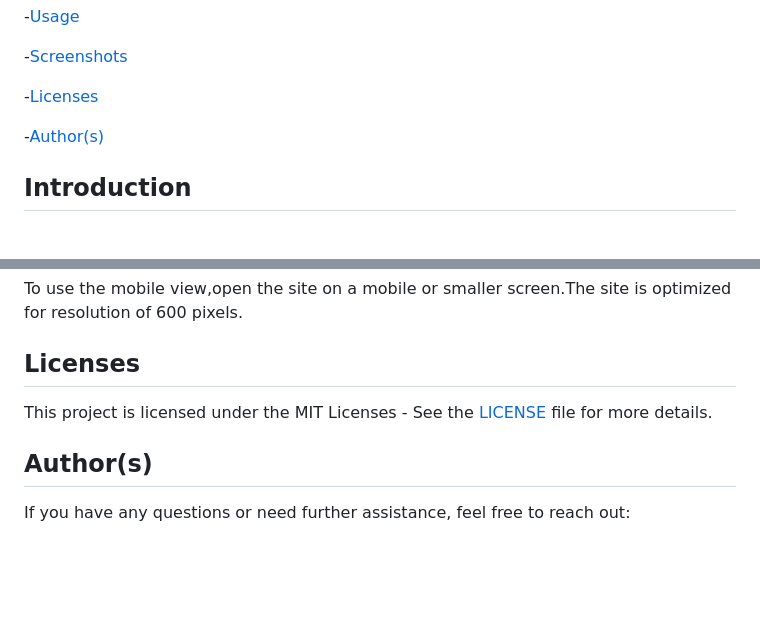
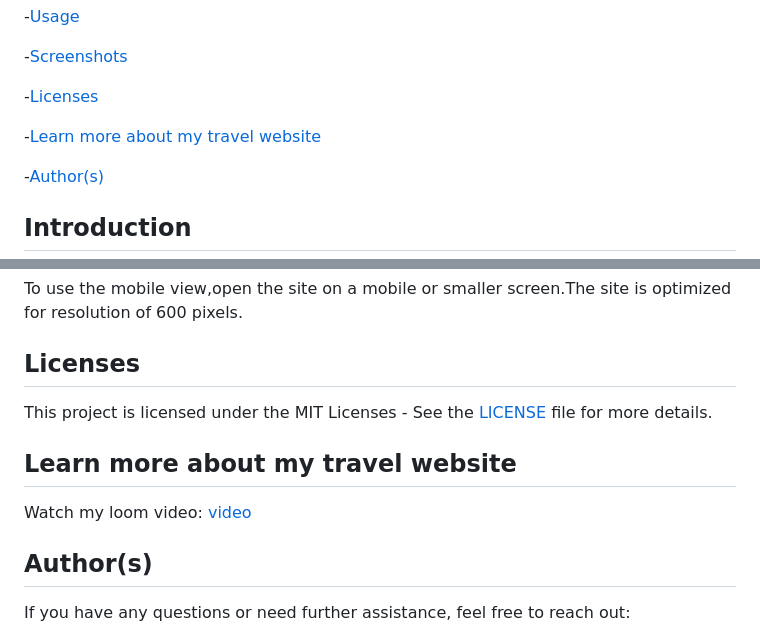
Before and after one commit to fauziyyanura/travel-landing-app, a Markdown page: README.md, 2 parts joined by grey strips. Drawn GitHub-style; blank space fills up the shorter version.

```diff
--- a/README.md
+++ b/README.md
@@ -22,6 +22,8 @@ Welcome to the Travel Website project! This repository contains the mobile view
 -[Screenshots](#Screenshots)
 
 -[Licenses](#Licenses)
+
+-[Learn more about my travel website](#learn-more-about-my-travel-website)
 
 -[Author(s)](#authors)
 
@@ -77,6 +79,9 @@ To use the mobile view,open the site on a mobile or smaller screen.The site is o
 ## Licenses
 This project is licensed under the MIT Licenses - See the [LICENSE](LICENSE) file for more details.
 
+## Learn more about my travel website
+Watch my loom video: [video](https://www.loom.com/share/c7fff81ab2b148dca16b5082183bb02f?sid=32bc4d0c-ece8-45f7-a226-12aaf1c2473f)
+
 ## Author(s)
 If you have any questions or need further assistance, feel free to reach out:
 - **Name:** Fauziyya Nura
```
